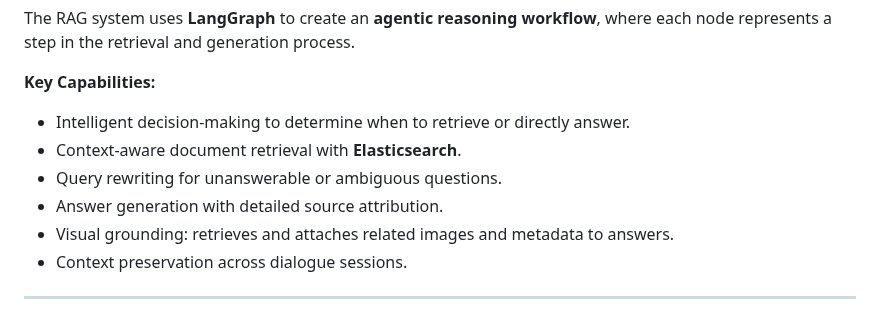
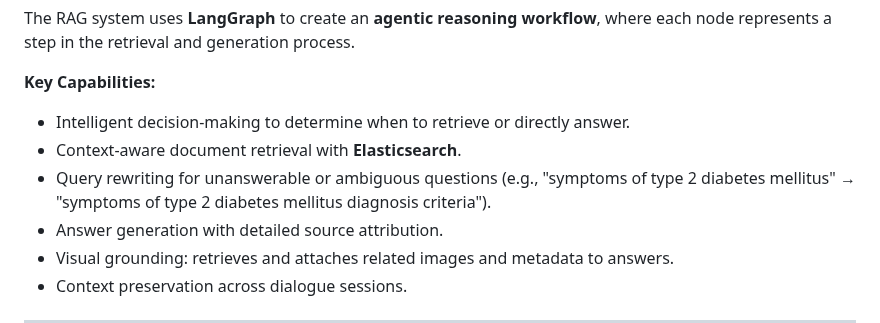
Before and after one commit to Alijanloo/MultiModalRag, a Markdown page: README.md, the part around the change. Rendered like a GitHub page.

Commit message:
feat: enhance query rewriting logic in README with example for clarity

```diff
--- a/README.md
+++ b/README.md
@@ -79,7 +79,7 @@ The RAG system uses **LangGraph** to create an **agentic reasoning workflow**, w
 
 * Intelligent decision-making to determine when to retrieve or directly answer.
 * Context-aware document retrieval with **Elasticsearch**.
-* Query rewriting for unanswerable or ambiguous questions.
+* Query rewriting for unanswerable or ambiguous questions (e.g., "symptoms of type 2 diabetes mellitus" → "symptoms of type 2 diabetes mellitus diagnosis criteria").
 * Answer generation with detailed source attribution.
 * Visual grounding: retrieves and attaches related images and metadata to answers.
 * Context preservation across dialogue sessions.
```
